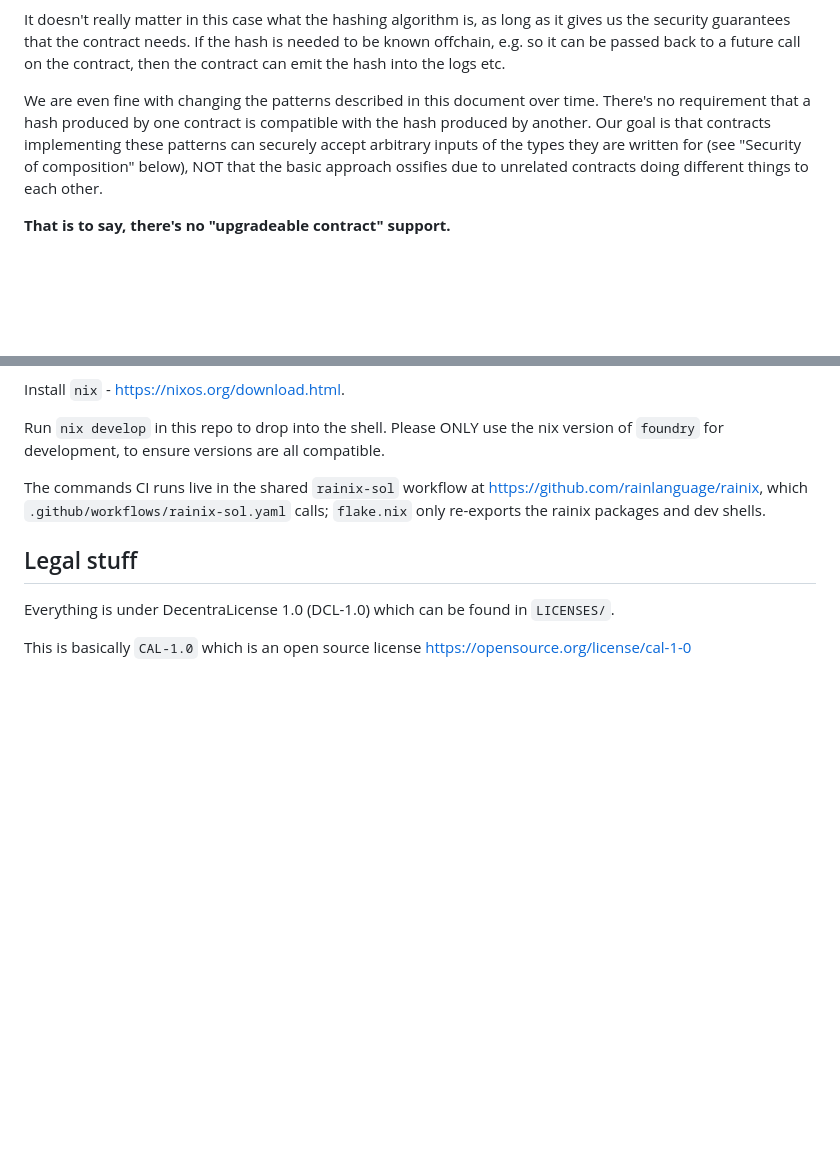
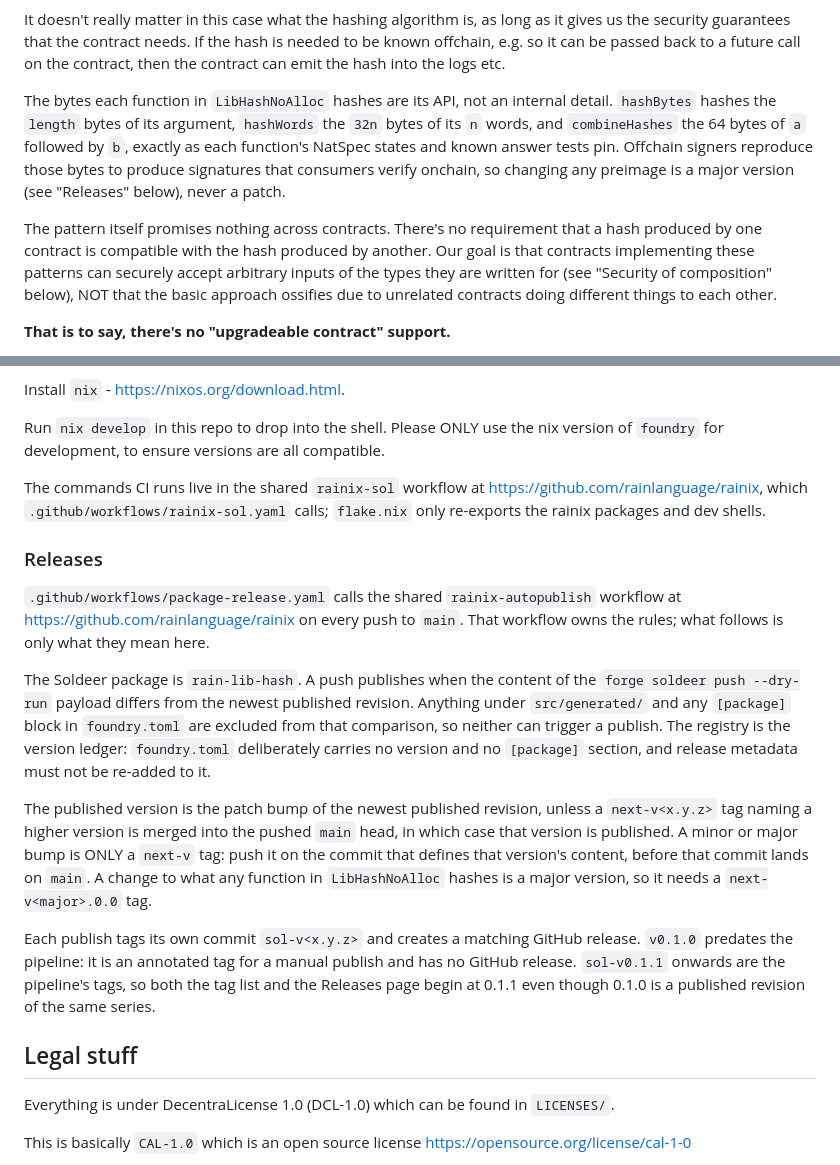
Before and after one commit to rainlanguage/rain.lib.hash, a Markdown page: README.md, 2 parts joined by grey strips. Drawn GitHub-style; blank space fills up the shorter version.

Commit message:
README: document the release lifecycle and the stability it implies
Nothing in the repo stated that every push to main republishes rain-lib-hash
on a content change, how the version is derived, that a minor or major bump is
only a next-v tag, or that foundry.toml carries no [package] by design, so a
reader with no in-repo counter-statement re-adds release metadata.

The Non goals section disclaimed exactly the stability the NatSpec, the known
answer tests and rainlang.interface's offchain signers all depend on, leaving a
preimage change to ship as a patch.

Closes #55

Co-Authored-By: Claude Opus 5 (1M context) <noreply@anthropic.com>
Claude-Session: https://claude.ai/code/session_01V8ViHcKLVk2YoS2joH4HdN

```diff
--- a/README.md
+++ b/README.md
@@ -44,12 +44,20 @@ it gives us the security guarantees that the contract needs. If the hash is
 needed to be known offchain, e.g. so it can be passed back to a future call on
 the contract, then the contract can emit the hash into the logs etc.
 
-We are even fine with changing the patterns described in this document over time.
-There's no requirement that a hash produced by one contract is compatible with
-the hash produced by another. Our goal is that contracts implementing these
-patterns can securely accept arbitrary inputs of the types they are written
-for (see "Security of composition" below), NOT that the basic approach
-ossifies due to unrelated contracts doing different things to each other.
+The bytes each function in `LibHashNoAlloc` hashes are its API, not an internal
+detail. `hashBytes` hashes the `length` bytes of its argument, `hashWords` the
+`32n` bytes of its `n` words, and `combineHashes` the 64 bytes of `a` followed
+by `b`, exactly as each function's NatSpec states and known answer tests pin.
+Offchain signers reproduce those bytes to produce signatures that consumers
+verify onchain, so changing any preimage is a major version (see "Releases"
+below), never a patch.
+
+The pattern itself promises nothing across contracts. There's no requirement
+that a hash produced by one contract is compatible with the hash produced by
+another. Our goal is that contracts implementing these patterns can securely
+accept arbitrary inputs of the types they are written for (see "Security of
+composition" below), NOT that the basic approach ossifies due to unrelated
+contracts doing different things to each other.
 
 **That is to say, there's no "upgradeable contract" support.**
 
@@ -551,6 +559,33 @@ The commands CI runs live in the shared `rainix-sol` workflow at
 https://github.com/rainlanguage/rainix, which `.github/workflows/rainix-sol.yaml`
 calls; `flake.nix` only re-exports the rainix packages and dev shells.
 
+### Releases
+
+`.github/workflows/package-release.yaml` calls the shared `rainix-autopublish`
+workflow at https://github.com/rainlanguage/rainix on every push to `main`. That
+workflow owns the rules; what follows is only what they mean here.
+
+The Soldeer package is `rain-lib-hash`. A push publishes when the content of the
+`forge soldeer push --dry-run` payload differs from the newest published
+revision. Anything under `src/generated/` and any `[package]` block in
+`foundry.toml` are excluded from that comparison, so neither can trigger a
+publish. The registry is the version ledger: `foundry.toml` deliberately carries
+no version and no `[package]` section, and release metadata must not be re-added
+to it.
+
+The published version is the patch bump of the newest published revision, unless
+a `next-v<x.y.z>` tag naming a higher version is merged into the pushed `main`
+head, in which case that version is published. A minor or major bump is ONLY a
+`next-v` tag: push it on the commit that defines that version's content, before
+that commit lands on `main`. A change to what any function in `LibHashNoAlloc`
+hashes is a major version, so it needs a `next-v<major>.0.0` tag.
+
+Each publish tags its own commit `sol-v<x.y.z>` and creates a matching GitHub
+release. `v0.1.0` predates the pipeline: it is an annotated tag for a manual
+publish and has no GitHub release. `sol-v0.1.1` onwards are the pipeline's tags,
+so both the tag list and the Releases page begin at 0.1.1 even though 0.1.0 is a
+published revision of the same series.
+
 ## Legal stuff
 
 Everything is under DecentraLicense 1.0 (DCL-1.0) which can be found in `LICENSES/`.
```
